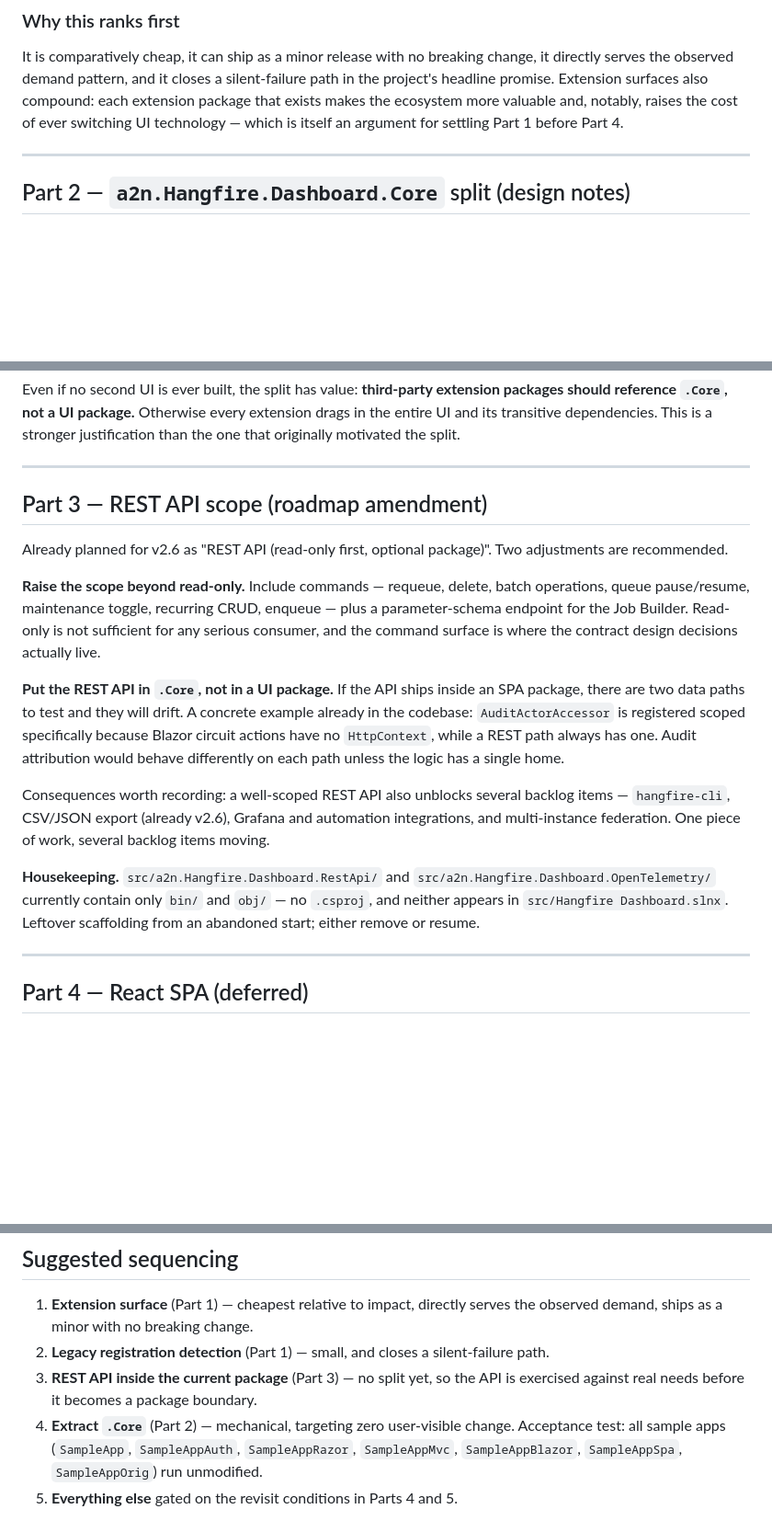
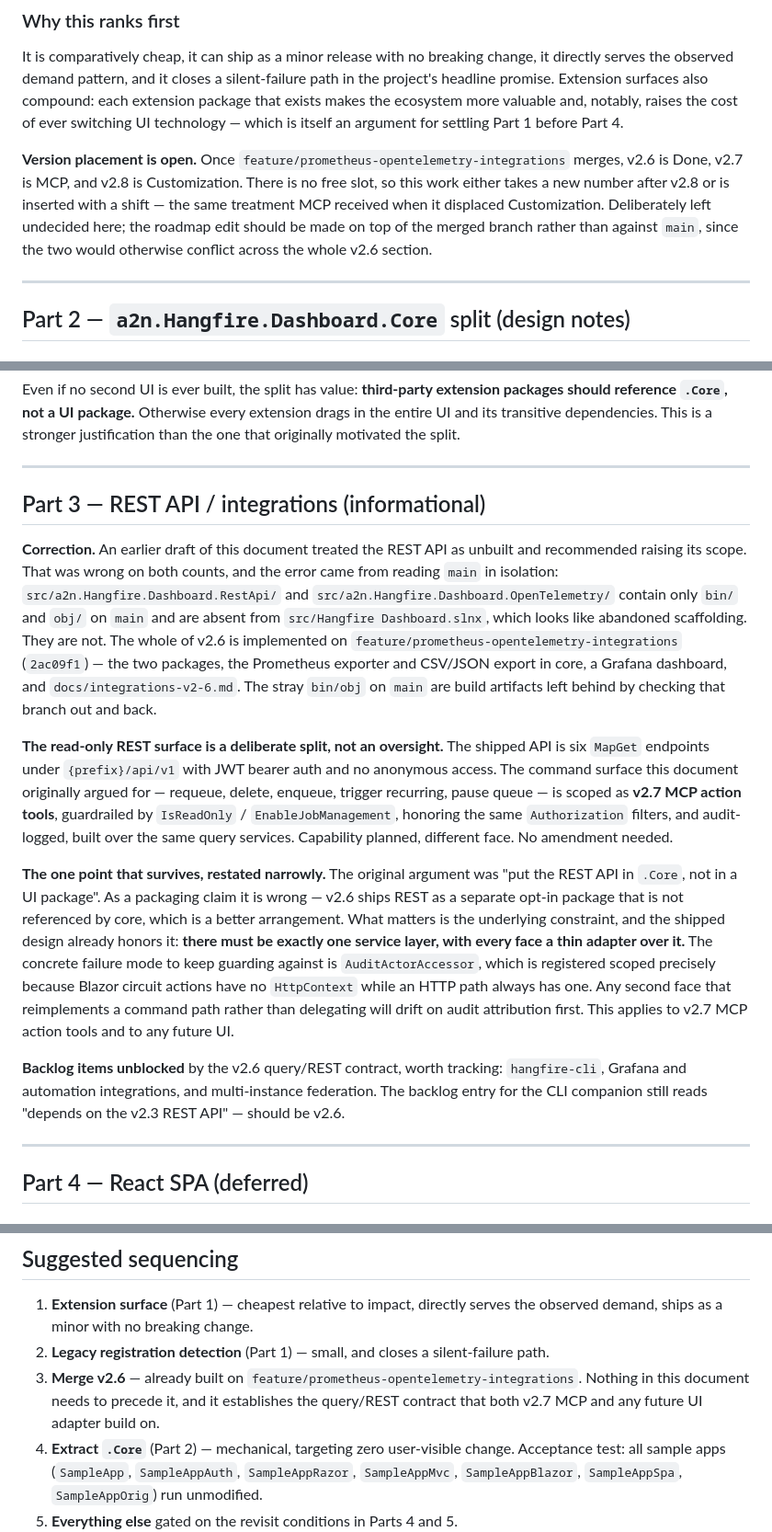
Before and after one commit to anwarminarso/a2n.Hangfire.Dashboard, a Markdown page: docs/proposals/ui-architecture-and-extensibility.md, 3 parts joined by grey strips. Shown at 92% size. GitHub-like rendering; blank space fills up the shorter version.

Commit message:
docs: correct v2.6 status in UI architecture proposal
An earlier draft read `main` in isolation and concluded that
src/a2n.Hangfire.Dashboard.RestApi and .OpenTelemetry were abandoned
scaffolding, then recommended raising the REST API scope beyond read-only.
Both conclusions were wrong.

All of v2.6 is implemented on feature/prometheus-opentelemetry-integrations
(2ac09f1): both packages, the Prometheus exporter and CSV/JSON export in core,
a Grafana dashboard, and docs/integrations-v2-6.md. The bin/obj folders left on
main are build artifacts from checking that branch out and back.

The read-only REST surface is deliberate rather than an oversight: the command
surface is scoped as v2.7 MCP action tools, guardrailed by IsReadOnly /
EnableJobManagement and audit-logged, built over the same query services.

Retains the one point that survives, restated narrowly -- there must be exactly
one service layer with every face a thin adapter over it, and AuditActorAccessor
is the concrete drift risk for any second face that reimplements a command path.

Also records that the roadmap edit for the extension surface should be made on
top of the merged v2.6 branch rather than against main: once it merges, v2.6 is
Done, v2.7 is MCP and v2.8 is Customization, leaving no free slot, and an edit
against main would conflict across the whole v2.6 section.

```diff
--- a/docs/proposals/ui-architecture-and-extensibility.md
+++ b/docs/proposals/ui-architecture-and-extensibility.md
@@ -144,6 +144,13 @@ project's headline promise. Extension surfaces also compound: each extension pac
 exists makes the ecosystem more valuable and, notably, raises the cost of ever switching UI
 technology — which is itself an argument for settling Part 1 before Part 4.
 
+**Version placement is open.** Once `feature/prometheus-opentelemetry-integrations` merges,
+v2.6 is Done, v2.7 is MCP, and v2.8 is Customization. There is no free slot, so this work
+either takes a new number after v2.8 or is inserted with a shift — the same treatment MCP
+received when it displaced Customization. Deliberately left undecided here; the roadmap edit
+should be made on top of the merged branch rather than against `main`, since the two would
+otherwise conflict across the whole v2.6 section.
+
 ---
 
 ## Part 2 — `a2n.Hangfire.Dashboard.Core` split (design notes)
@@ -245,30 +252,38 @@ originally motivated the split.
 
 ---
 
-## Part 3 — REST API scope (roadmap amendment)
+## Part 3 — REST API / integrations (informational)
 
-Already planned for v2.6 as "REST API (read-only first, optional package)". Two adjustments
-are recommended.
+**Correction.** An earlier draft of this document treated the REST API as unbuilt and
+recommended raising its scope. That was wrong on both counts, and the error came from reading
+`main` in isolation: `src/a2n.Hangfire.Dashboard.RestApi/` and
+`src/a2n.Hangfire.Dashboard.OpenTelemetry/` contain only `bin/` and `obj/` on `main` and are
+absent from `src/Hangfire Dashboard.slnx`, which looks like abandoned scaffolding. They are
+not. The whole of v2.6 is implemented on `feature/prometheus-opentelemetry-integrations`
+(`2ac09f1`) — the two packages, the Prometheus exporter and CSV/JSON export in core, a Grafana
+dashboard, and `docs/integrations-v2-6.md`. The stray `bin/obj` on `main` are build artifacts
+left behind by checking that branch out and back.
 
-**Raise the scope beyond read-only.** Include commands — requeue, delete, batch operations,
-queue pause/resume, maintenance toggle, recurring CRUD, enqueue — plus a parameter-schema
-endpoint for the Job Builder. Read-only is not sufficient for any serious consumer, and the
-command surface is where the contract design decisions actually live.
+**The read-only REST surface is a deliberate split, not an oversight.** The shipped API is six
+`MapGet` endpoints under `{prefix}/api/v1` with JWT bearer auth and no anonymous access. The
+command surface this document originally argued for — requeue, delete, enqueue, trigger
+recurring, pause queue — is scoped as **v2.7 MCP action tools**, guardrailed by `IsReadOnly` /
+`EnableJobManagement`, honoring the same `Authorization` filters, and audit-logged, built over
+the same query services. Capability planned, different face. No amendment needed.
 
-**Put the REST API in `.Core`, not in a UI package.** If the API ships inside an SPA package,
-there are two data paths to test and they will drift. A concrete example already in the
-codebase: `AuditActorAccessor` is registered scoped specifically because Blazor circuit
-actions have no `HttpContext`, while a REST path always has one. Audit attribution would
-behave differently on each path unless the logic has a single home.
+**The one point that survives, restated narrowly.** The original argument was "put the REST API
+in `.Core`, not in a UI package". As a packaging claim it is wrong — v2.6 ships REST as a
+separate opt-in package that is not referenced by core, which is a better arrangement. What
+matters is the underlying constraint, and the shipped design already honors it: **there must be
+exactly one service layer, with every face a thin adapter over it.** The concrete failure mode
+to keep guarding against is `AuditActorAccessor`, which is registered scoped precisely because
+Blazor circuit actions have no `HttpContext` while an HTTP path always has one. Any second face
+that reimplements a command path rather than delegating will drift on audit attribution first.
+This applies to v2.7 MCP action tools and to any future UI.
 
-Consequences worth recording: a well-scoped REST API also unblocks several backlog items —
-`hangfire-cli`, CSV/JSON export (already v2.6), Grafana and automation integrations, and
-multi-instance federation. One piece of work, several backlog items moving.
-
-**Housekeeping.** `src/a2n.Hangfire.Dashboard.RestApi/` and
-`src/a2n.Hangfire.Dashboard.OpenTelemetry/` currently contain only `bin/` and `obj/` — no
-`.csproj`, and neither appears in `src/Hangfire Dashboard.slnx`. Leftover scaffolding from an
-abandoned start; either remove or resume.
+**Backlog items unblocked** by the v2.6 query/REST contract, worth tracking: `hangfire-cli`,
+Grafana and automation integrations, and multi-instance federation. The backlog entry for the
+CLI companion still reads "depends on the v2.3 REST API" — should be v2.6.
 
 ---
 
@@ -410,8 +425,9 @@ outright.
 1. **Extension surface** (Part 1) — cheapest relative to impact, directly serves the observed
    demand, ships as a minor with no breaking change.
 2. **Legacy registration detection** (Part 1) — small, and closes a silent-failure path.
-3. **REST API inside the current package** (Part 3) — no split yet, so the API is exercised
-   against real needs before it becomes a package boundary.
+3. **Merge v2.6** — already built on `feature/prometheus-opentelemetry-integrations`. Nothing
+   in this document needs to precede it, and it establishes the query/REST contract that both
+   v2.7 MCP and any future UI adapter build on.
 4. **Extract `.Core`** (Part 2) — mechanical, targeting zero user-visible change. Acceptance
    test: all sample apps (`SampleApp`, `SampleAppAuth`, `SampleAppRazor`, `SampleAppMvc`,
    `SampleAppBlazor`, `SampleAppSpa`, `SampleAppOrig`) run unmodified.
```
Also changed, not shown: other parts of docs/proposals/ui-architecture-and-extensibility.md (+2 -2 lines).
